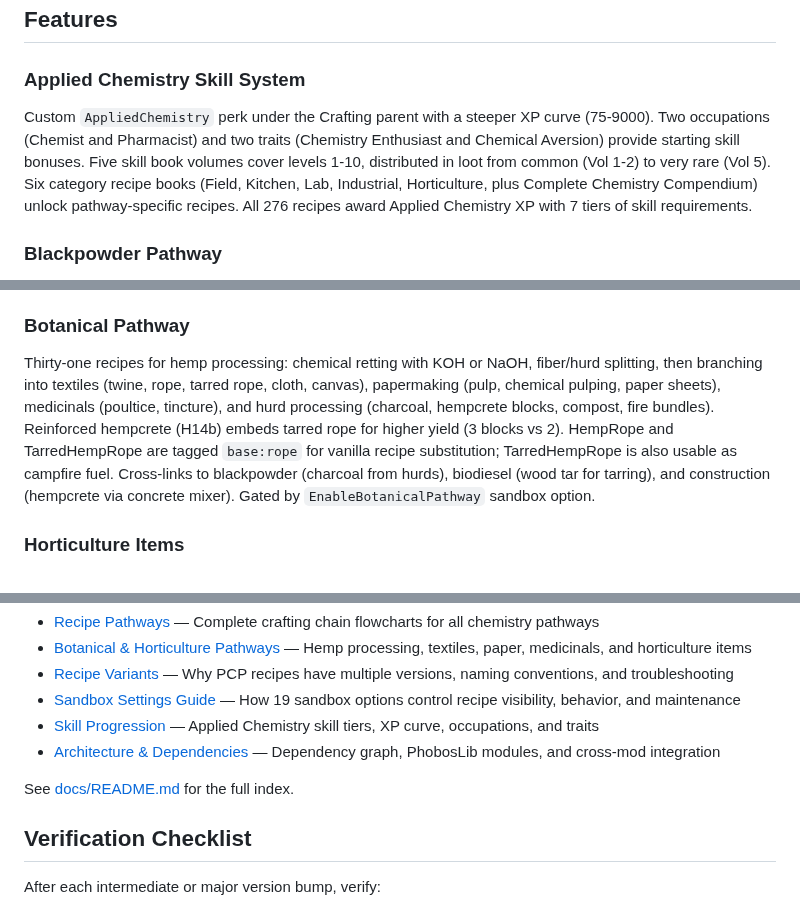
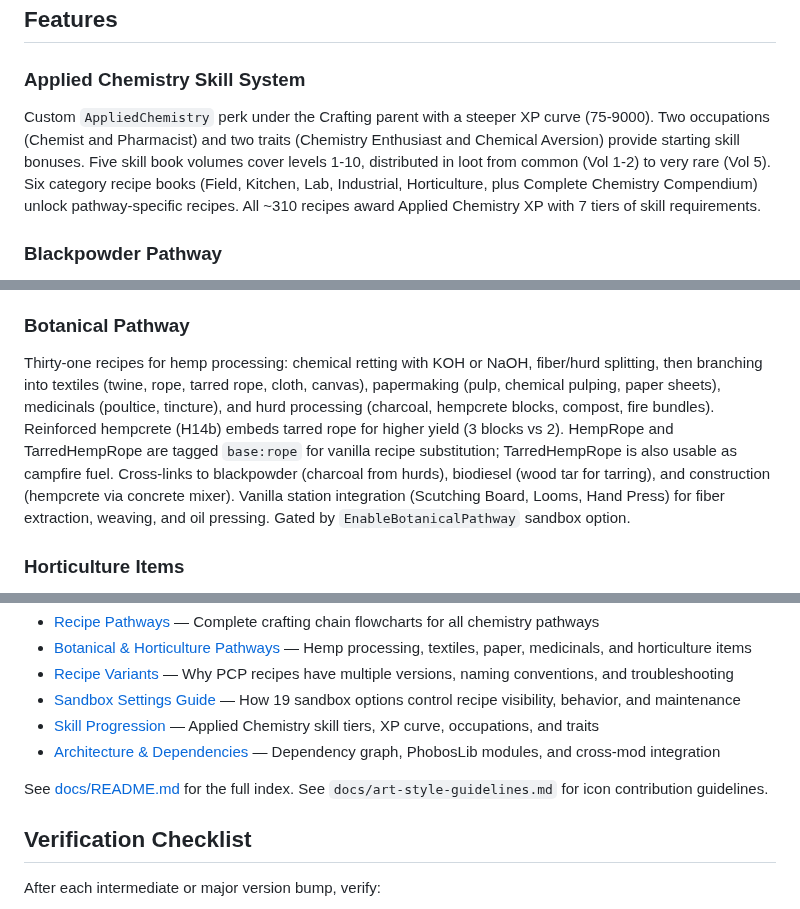
Before and after one commit to phobos-dthorga/mod-pz-chemistry-pathways, a Markdown page: README.md, 3 parts joined by grey strips. Drawn GitHub-style.

```diff
--- a/README.md
+++ b/README.md
@@ -34,7 +34,7 @@ This project is open-source, but the Steam Workshop upload is the official distr
 ## Features
 
 ### Applied Chemistry Skill System
-Custom `AppliedChemistry` perk under the Crafting parent with a steeper XP curve (75-9000). Two occupations (Chemist and Pharmacist) and two traits (Chemistry Enthusiast and Chemical Aversion) provide starting skill bonuses. Five skill book volumes cover levels 1-10, distributed in loot from common (Vol 1-2) to very rare (Vol 5). Six category recipe books (Field, Kitchen, Lab, Industrial, Horticulture, plus Complete Chemistry Compendium) unlock pathway-specific recipes. All 276 recipes award Applied Chemistry XP with 7 tiers of skill requirements.
+Custom `AppliedChemistry` perk under the Crafting parent with a steeper XP curve (75-9000). Two occupations (Chemist and Pharmacist) and two traits (Chemistry Enthusiast and Chemical Aversion) provide starting skill bonuses. Five skill book volumes cover levels 1-10, distributed in loot from common (Vol 1-2) to very rare (Vol 5). Six category recipe books (Field, Kitchen, Lab, Industrial, Horticulture, plus Complete Chemistry Compendium) unlock pathway-specific recipes. All ~310 recipes award Applied Chemistry XP with 7 tiers of skill requirements.
 
 ### Blackpowder Pathway
 Seven-step chain from raw charcoal to gunpowder: crush, purify (water or alkaline wash), prepare compost, extract battery acid, extract sulphur, synthesize potassium nitrate, and mix blackpowder.
@@ -55,7 +55,7 @@ Pyrolyse animal bones and skulls in metal drums to produce bone char, an alterna
 Collect brine from water wells via right-click context menu, concentrate through evaporation, crystallize into rock salt, and purify into table salt. Six-recipe chain using condition-based purity tracking. Uses PhobosLib_WorldAction for well interaction.
 
 ### Botanical Pathway
-Thirty-one recipes for hemp processing: chemical retting with KOH or NaOH, fiber/hurd splitting, then branching into textiles (twine, rope, tarred rope, cloth, canvas), papermaking (pulp, chemical pulping, paper sheets), medicinals (poultice, tincture), and hurd processing (charcoal, hempcrete blocks, compost, fire bundles). Reinforced hempcrete (H14b) embeds tarred rope for higher yield (3 blocks vs 2). HempRope and TarredHempRope are tagged `base:rope` for vanilla recipe substitution; TarredHempRope is also usable as campfire fuel. Cross-links to blackpowder (charcoal from hurds), biodiesel (wood tar for tarring), and construction (hempcrete via concrete mixer). Gated by `EnableBotanicalPathway` sandbox option.
+Thirty-one recipes for hemp processing: chemical retting with KOH or NaOH, fiber/hurd splitting, then branching into textiles (twine, rope, tarred rope, cloth, canvas), papermaking (pulp, chemical pulping, paper sheets), medicinals (poultice, tincture), and hurd processing (charcoal, hempcrete blocks, compost, fire bundles). Reinforced hempcrete (H14b) embeds tarred rope for higher yield (3 blocks vs 2). HempRope and TarredHempRope are tagged `base:rope` for vanilla recipe substitution; TarredHempRope is also usable as campfire fuel. Cross-links to blackpowder (charcoal from hurds), biodiesel (wood tar for tarring), and construction (hempcrete via concrete mixer). Vanilla station integration (Scutching Board, Looms, Hand Press) for fiber extraction, weaving, and oil pressing. Gated by `EnableBotanicalPathway` sandbox option.
 
 ### Horticulture Items
 Thirty-one items providing full parity with the [B42] Horticulture mod: tobacco (wet leaves with air-dry mechanic, chewing tobacco in 3 container types), hemp buds (fresh, cured, decarboxylated, canned variants, ground loose), papermaking tools (mould and deckle, rolling papers), smoking products (glass pipe, loaded pipes, cigars, cigarettes, packs), and cooking (sugar syrup). Dual-trigger migration system converts existing Horticulture mod items to PCP equivalents.
@@ -159,7 +159,7 @@ Visual guides for understanding recipe chains, sandbox settings, and mod archite
 - [Skill Progression](docs/diagrams/skill-progression.md) — Applied Chemistry skill tiers, XP curve, occupations, and traits
 - [Architecture & Dependencies](docs/diagrams/architecture.md) — Dependency graph, PhobosLib modules, and cross-mod integration
 
-See [docs/README.md](docs/README.md) for the full index.
+See [docs/README.md](docs/README.md) for the full index. See `docs/art-style-guidelines.md` for icon contribution guidelines.
 
 ## Verification Checklist
 
```
Also changed, not shown: other parts of README.md (+7 -7 lines), docs/art-style-guidelines.md (added, +106 -0 lines), docs/diagrams/botanical-pathways.md (+39 -4 lines), docs/images/botanical-pathways.png, 7 other files.
